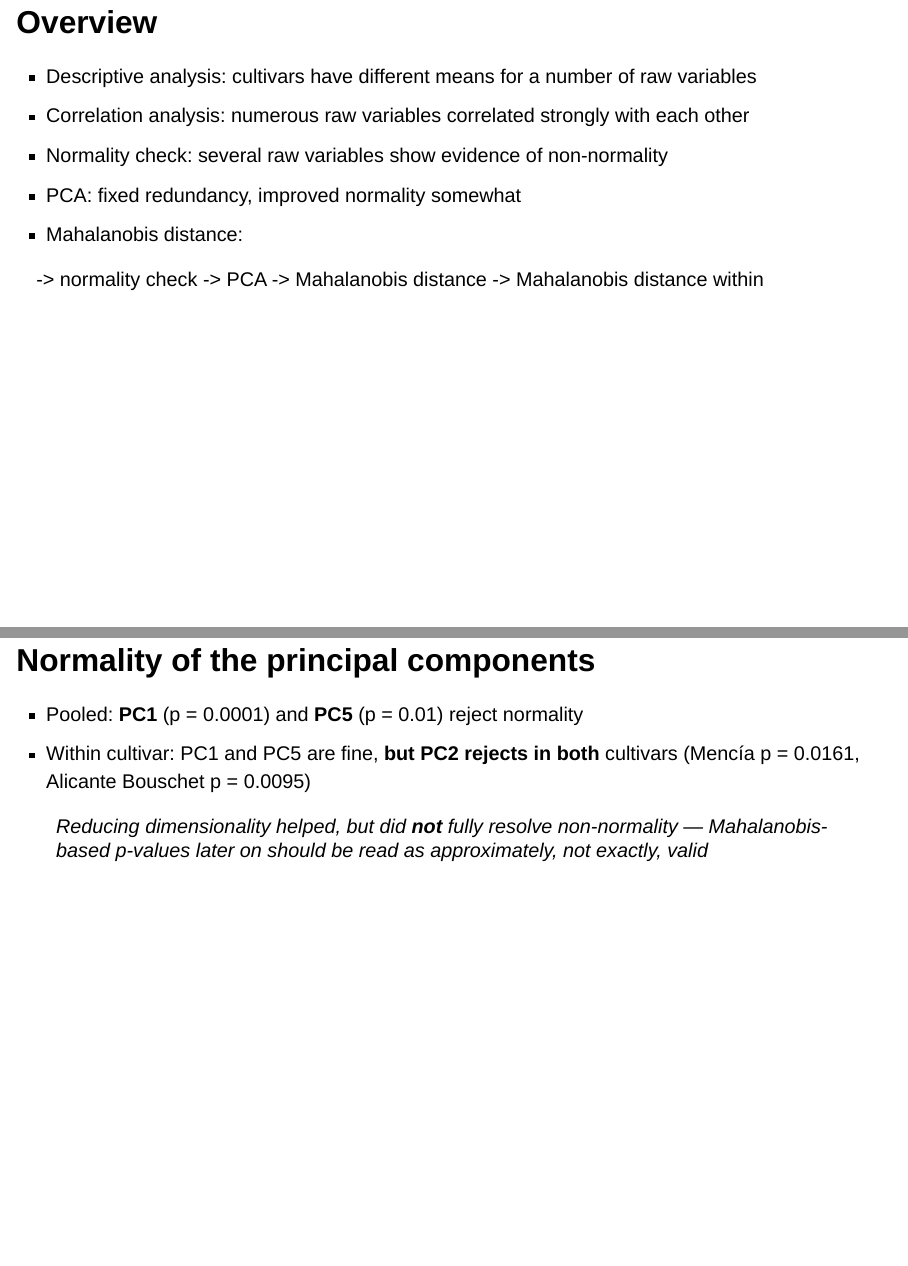
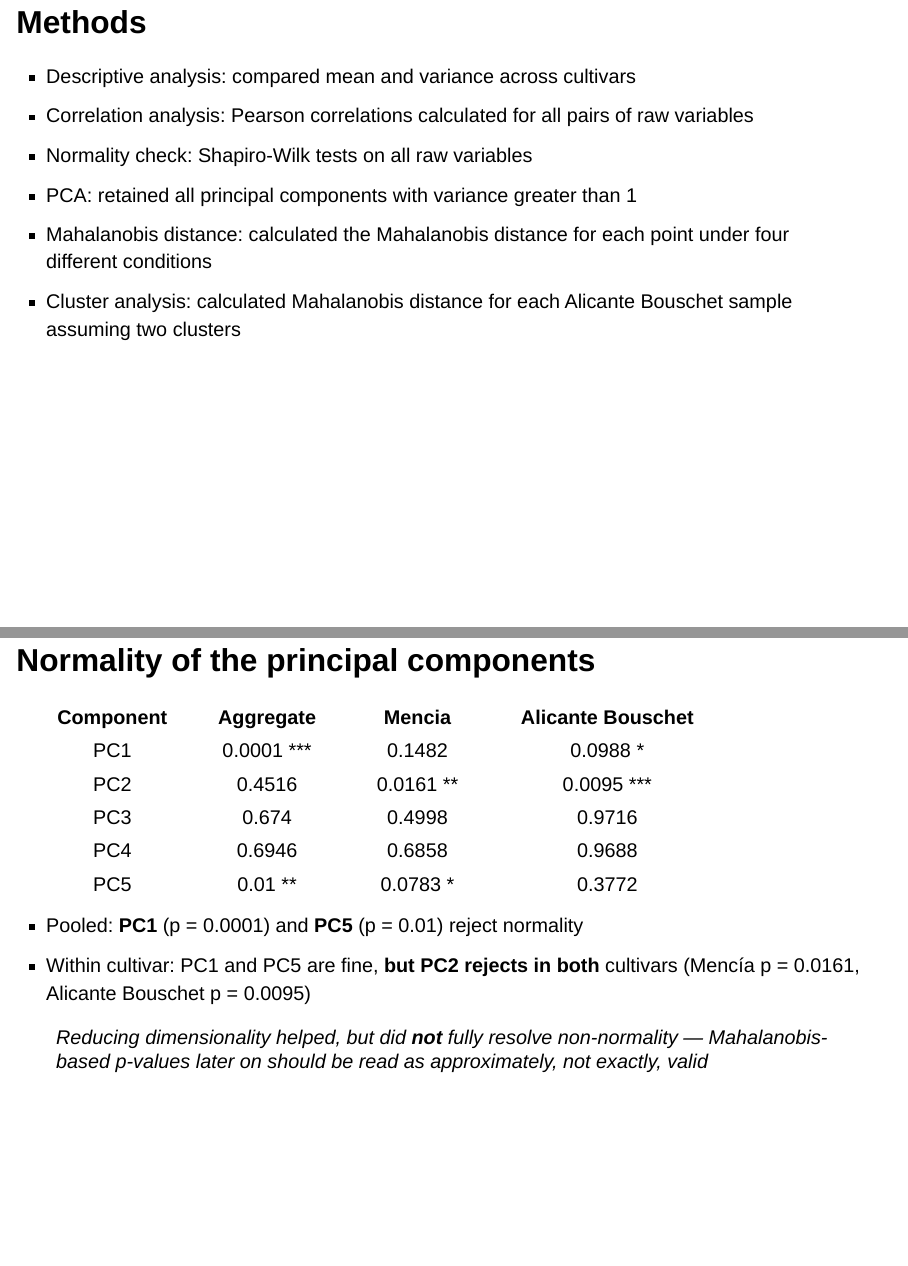
Before and after one commit to WianDeVos/STAT394-Group-Project, a Quarto document (wine_report_presentation.qmd): pages 5 and 11 of 16 before the commit and pages 5 and 11 of 18 after it, joined at a grey line. Rendered offline with R 4.5, knitr and Pandoc in place of Quarto, with nearby package versions; drawn as Slidy slides in place of the format the file asks for; some code elsewhere in the file could not run offline.

Commit message:
updated my slides, fixed issue with data objects for figures

````diff
--- a/wine_report_presentation.qmd
+++ b/wine_report_presentation.qmd
@@ -45,15 +45,14 @@ bibliography: references.bib
 
 ---
 
-## Overview {.smaller}
+## Methods {.smaller}
 
-- Descriptive analysis: cultivars have different means for a number of raw variables
-- Correlation analysis: numerous raw variables correlated strongly with each other
-- Normality check: several raw variables show evidence of non-normality
-- PCA: fixed redundancy, improved normality somewhat
-- Mahalanobis distance:
-
--> normality check -> PCA -> Mahalanobis distance -> Mahalanobis distance within
+- Descriptive analysis: compared mean and variance across cultivars
+- Correlation analysis: Pearson correlations calculated for all pairs of raw variables
+- Normality check: Shapiro-Wilk tests on all raw variables
+- PCA: retained all principal components with variance greater than 1
+- Mahalanobis distance: calculated the Mahalanobis distance for each point under four different conditions
+- Cluster analysis: calculated Mahalanobis distance for each Alicante Bouschet sample assuming two clusters
 
 ---
 
@@ -162,0 +165,3 @@ Two independent problems point to the same fix:
+aggShap = rep(NA,5)
+menShap = rep(NA,5)
+abShap = rep(NA,5)
@@ -162,0 +173,10 @@ Two independent problems point to the same fix:
+for(i in 1:5){
+  aggShap[i] = shapiro.test(wineDataPCADF[,i])$p.value
+  menShap[i] = shapiro.test(wineDataPCADF[1:20,i])$p.value
+  abShap[i] = shapiro.test(wineDataPCADF[21:30,i])$p.value
+}
+shapDF = data.frame(Component = c("PC1","PC2","PC3","PC4","PC5"), Aggregate = aggShap, Mencia = menShap, AlicanteBouschet = abShap)
+colnames(shapDF)[4] = "Alicante Bouschet"
+
+for(i in 1:5){
+  for(j in 2:4){
@@ -163,3 +190,5 @@ Two independent problems point to the same fix:
+shapDF[1,2] = "0.0001 ***"
+
 pander::pander(shapDF)  # PC1–5 Shapiro-Wilk, aggregate + by cultivar
 ```
 
````
Also changed, not shown: wine_report_presentation.qmd (21 more changed lines).
